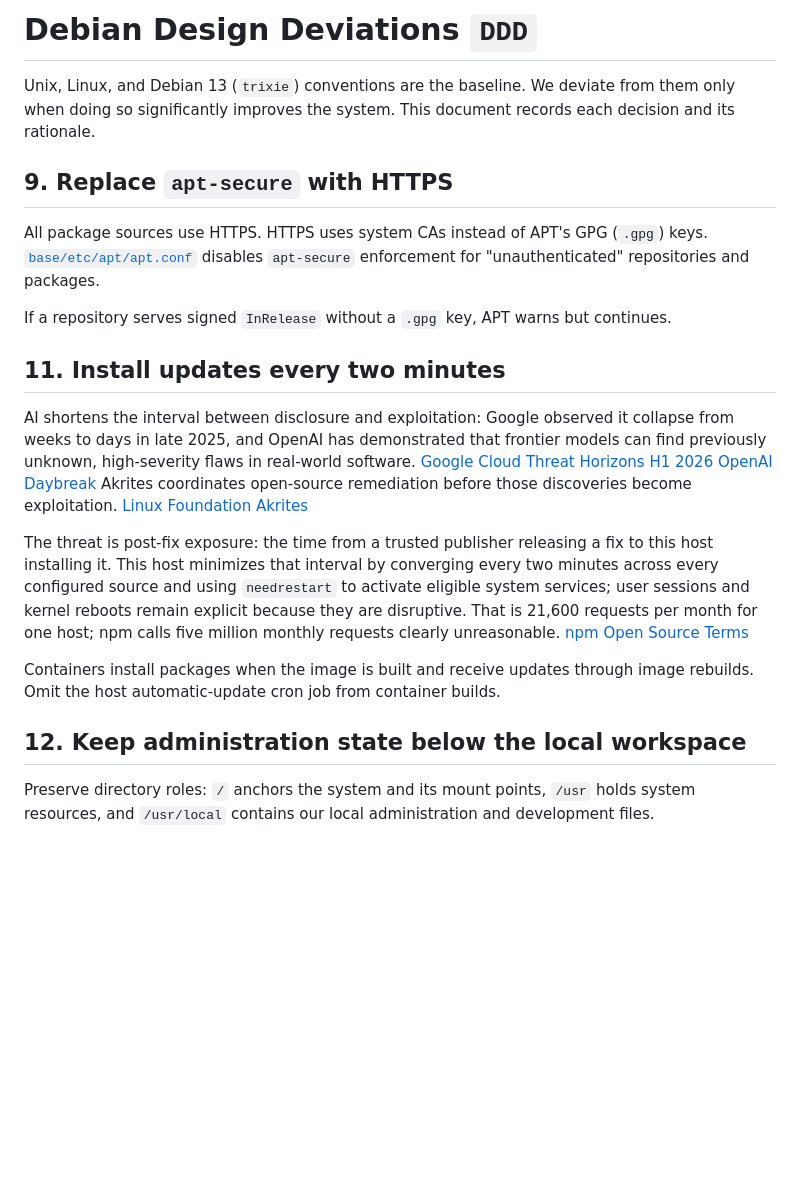
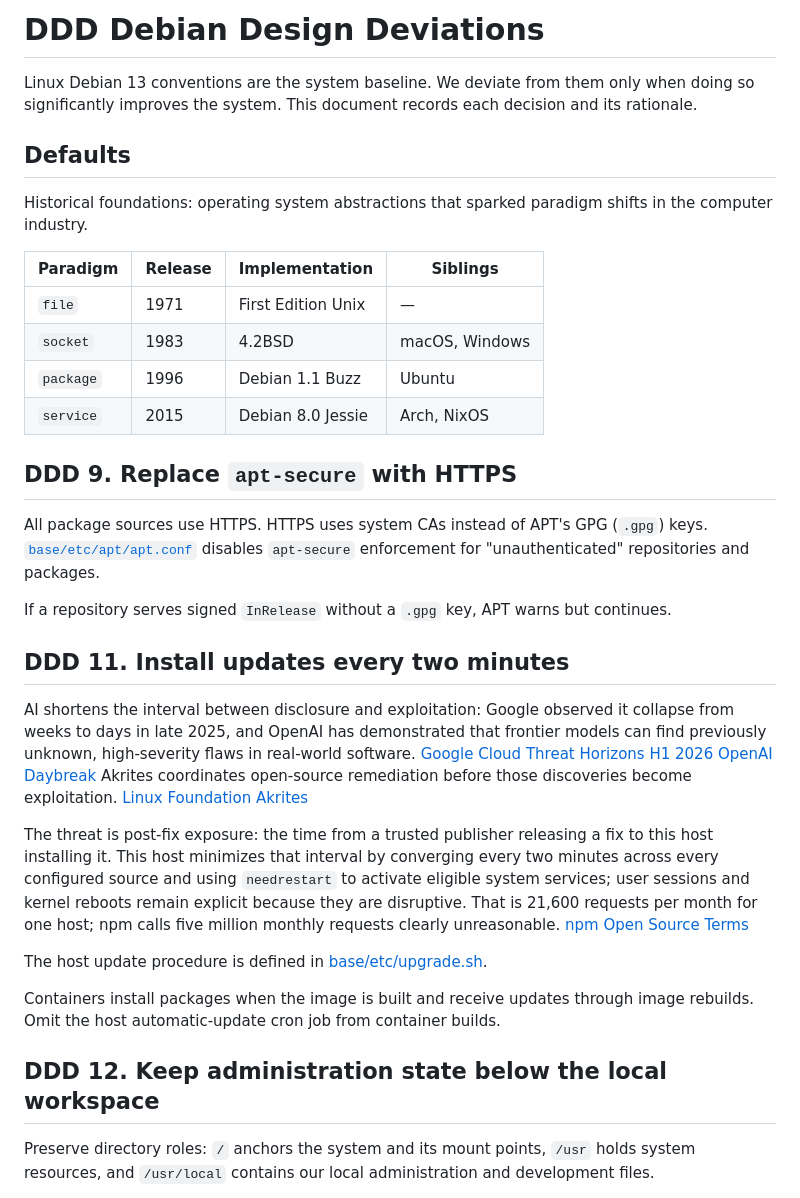
Before and after one commit to junaga/debian, a Markdown page: DESIGN.md, the part around the change. Rendered like a GitHub page; blank space fills up the shorter version.

Commit message:
Clarify Debian design conventions and operating system paradigms
Add a compact Defaults table covering file I/O, BSD sockets, Debian package
management and systemd service management, with representative sibling systems.

Simplify the Debian 13 baseline statement, put the DDD abbreviation in the
document title and deviation headings, and link the host update rationale to
the repository upgrade procedure.

Keep the document at DESIGN.md in this commit so the subsequent rename to
SYSTEM.md and repository instruction changes can be reviewed separately.

Co-authored-by: Codex GPT-6 <codex@openai.com>

```diff
--- a/DESIGN.md
+++ b/DESIGN.md
@@ -1,10 +1,22 @@
-# Debian Design Deviations `DDD`
+# DDD Debian Design Deviations
 
-Unix, Linux, and Debian 13 (`trixie`) conventions are the baseline. We deviate from them
-only when doing so significantly improves the system. This document records each
-decision and its rationale.
+Linux Debian 13 conventions are the system baseline.
+We deviate from them only when doing so significantly improves the system.
+This document records each decision and its rationale.
 
-## 9. Replace `apt-secure` with HTTPS
+## Defaults
+
+Historical foundations: operating system abstractions that sparked paradigm shifts
+in the computer industry.
+
+| Paradigm  | Release | Implementation     | Siblings       |
+| --------- | ------- | ------------------ | -------------- |
+| `file`    | 1971    | First Edition Unix | —              |
+| `socket`  | 1983    | 4.2BSD             | macOS, Windows |
+| `package` | 1996    | Debian 1.1 Buzz    | Ubuntu         |
+| `service` | 2015    | Debian 8.0 Jessie  | Arch, NixOS    |
+
+## DDD 9. Replace `apt-secure` with HTTPS
 
 All package sources use HTTPS. HTTPS uses system CAs instead of APT's GPG
 (`.gpg`) keys. [`base/etc/apt/apt.conf`](./base/etc/apt/apt.conf) disables `apt-secure`
@@ -13,7 +25,7 @@ enforcement for "unauthenticated" repositories and packages.
 If a repository serves signed `InRelease` without a `.gpg` key, APT warns but
 continues.
 
-## 11. Install updates every two minutes
+## DDD 11. Install updates every two minutes
 
 AI shortens the interval between disclosure and exploitation: Google observed
 it collapse from weeks to days in late 2025, and OpenAI has demonstrated that
@@ -31,10 +43,12 @@ because they are disruptive. That is 21,600 requests per month for one host;
 npm calls five million monthly requests clearly unreasonable.
 [npm Open Source Terms](https://docs.npmjs.com/policies/open-source-terms/)
 
+The host update procedure is defined in [base/etc/upgrade.sh](base/etc/upgrade.sh).
+
 Containers install packages when the image is built and receive updates through
 image rebuilds. Omit the host automatic-update cron job from container builds.
 
-## 12. Keep administration state below the local workspace
+## DDD 12. Keep administration state below the local workspace
 
 Preserve directory roles: `/` anchors the system and its mount points, `/usr`
 holds system resources, and `/usr/local` contains our local administration and
```
